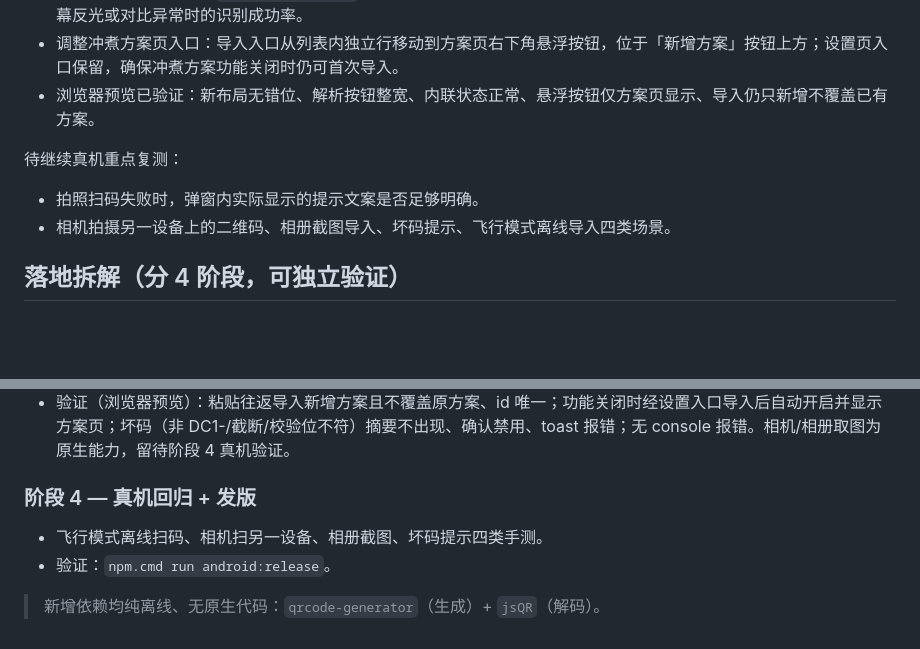
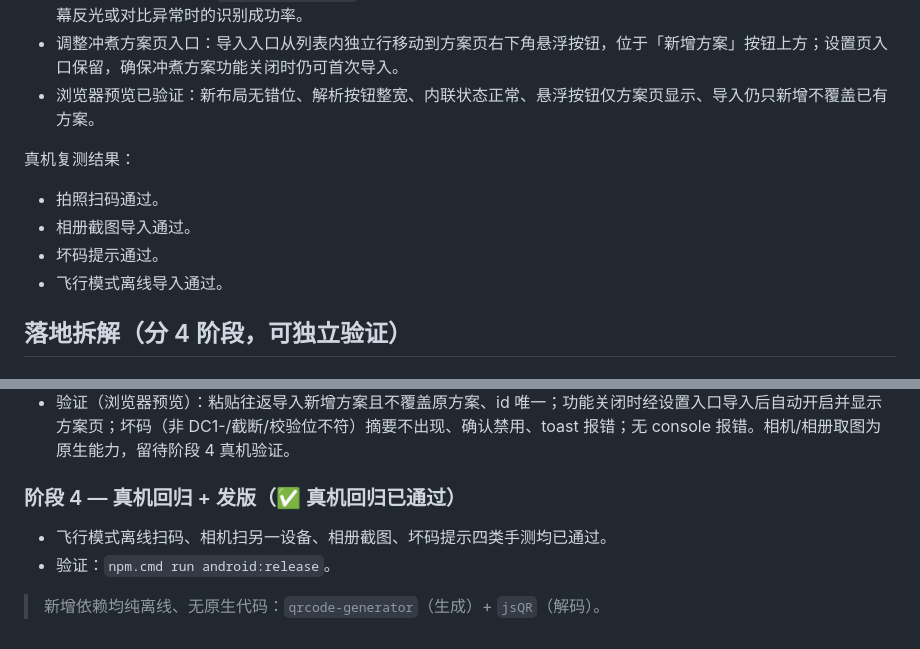
Before and after one commit to Seeken-dai/cofeBean, a Markdown page: BREW_PLAN_SHARE_PLAN.md, 2 parts joined by grey strips. Drawn GitHub-style; blank space fills up the shorter version.

Commit message:
记录冲煮方案分享真机验收

```diff
--- a/BREW_PLAN_SHARE_PLAN.md
+++ b/BREW_PLAN_SHARE_PLAN.md
@@ -229,10 +229,12 @@ npm.cmd run android:release
 - 调整冲煮方案页入口：导入入口从列表内独立行移动到方案页右下角悬浮按钮，位于「新增方案」按钮上方；设置页入口保留，确保冲煮方案功能关闭时仍可首次导入。
 - 浏览器预览已验证：新布局无错位、解析按钮整宽、内联状态正常、悬浮按钮仅方案页显示、导入仍只新增不覆盖已有方案。
 
-待继续真机重点复测：
+真机复测结果：
 
-- 拍照扫码失败时，弹窗内实际显示的提示文案是否足够明确。
-- 相机拍摄另一设备上的二维码、相册截图导入、坏码提示、飞行模式离线导入四类场景。
+- 拍照扫码通过。
+- 相册截图导入通过。
+- 坏码提示通过。
+- 飞行模式离线导入通过。
 
 ## 落地拆解（分 4 阶段，可独立验证）
 
@@ -261,9 +263,9 @@ npm.cmd run android:release
 - 导入成功后若 `enableBrewPlans` 为 false，置 true 并 `saveSettings`，随后跳到方案页并打开新方案详情。
 - 验证（浏览器预览）：粘贴往返导入新增方案且不覆盖原方案、id 唯一；功能关闭时经设置入口导入后自动开启并显示方案页；坏码（非 DC1-/截断/校验位不符）摘要不出现、确认禁用、toast 报错；无 console 报错。相机/相册取图为原生能力，留待阶段 4 真机验证。
 
-### 阶段 4 — 真机回归 + 发版
+### 阶段 4 — 真机回归 + 发版（✅ 真机回归已通过）
 
-- 飞行模式离线扫码、相机扫另一设备、相册截图、坏码提示四类手测。
+- 飞行模式离线扫码、相机扫另一设备、相册截图、坏码提示四类手测均已通过。
 - 验证：`npm.cmd run android:release`。
 
 > 新增依赖均纯离线、无原生代码：`qrcode-generator`（生成）+ `jsQR`（解码）。
```
